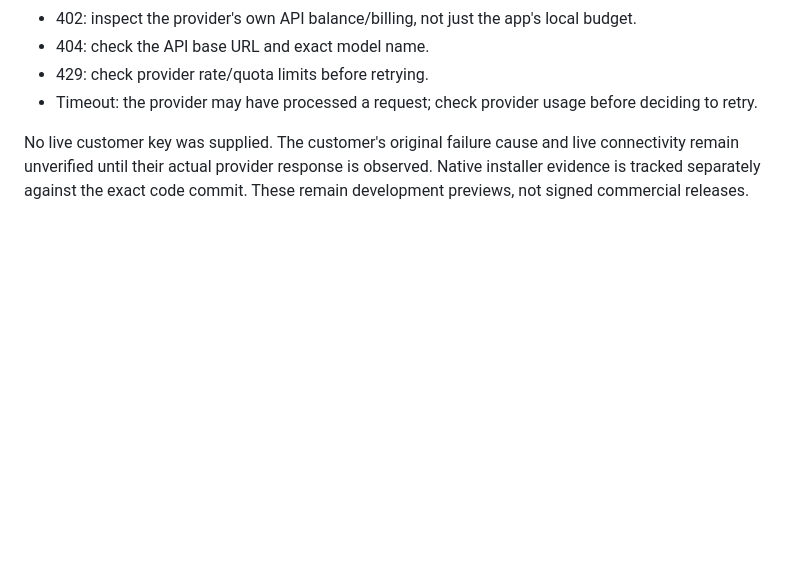
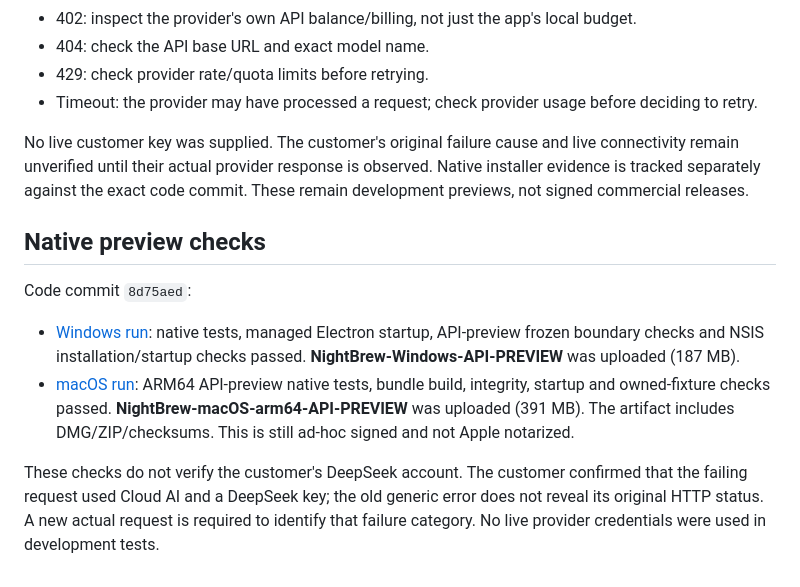
Before and after one commit to profunction/sme, a Markdown page: docs/CHAT_ERRORS_0.9.5.md, the part around the change. GitHub-like rendering; blank space fills up the shorter version.

Commit message:
Record verified 0.9.5 diagnostic preview downloads [skip ci]

```diff
--- a/docs/CHAT_ERRORS_0.9.5.md
+++ b/docs/CHAT_ERRORS_0.9.5.md
@@ -37,3 +37,13 @@ After updating, send a short non-sensitive message in Cloud AI mode, with consen
 - Timeout: the provider may have processed a request; check provider usage before deciding to retry.
 
 No live customer key was supplied. The customer's original failure cause and live connectivity remain unverified until their actual provider response is observed. Native installer evidence is tracked separately against the exact code commit. These remain development previews, not signed commercial releases.
+
+
+## Native preview checks
+
+Code commit `8d75aed`:
+
+- [Windows run](https://github.com/profunction/sme/actions/runs/41477961391): native tests, managed Electron startup, API-preview frozen boundary checks and NSIS installation/startup checks passed. **NightBrew-Windows-API-PREVIEW** was uploaded (187 MB).
+- [macOS run](https://github.com/profunction/sme/actions/runs/41477961413): ARM64 API-preview native tests, bundle build, integrity, startup and owned-fixture checks passed. **NightBrew-macOS-arm64-API-PREVIEW** was uploaded (391 MB). The artifact includes DMG/ZIP/checksums. This is still ad-hoc signed and not Apple notarized.
+
+These checks do not verify the customer's DeepSeek account. The customer confirmed that the failing request used Cloud AI and a DeepSeek key; the old generic error does not reveal its original HTTP status. A new actual request is required to identify that failure category. No live provider credentials were used in development tests.
```
Also changed, not shown: docs/QUICK_START_ZH.md (+11 -5 lines).
